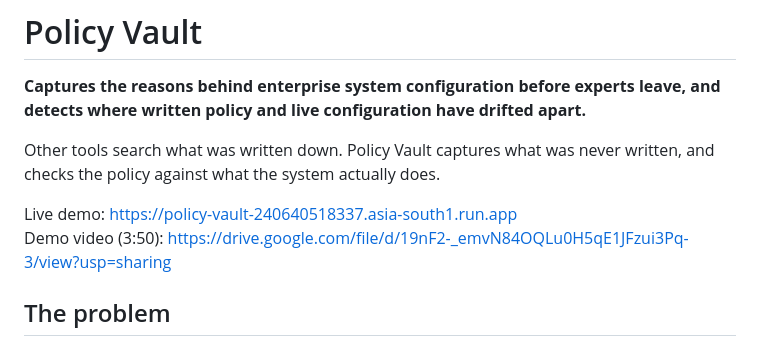
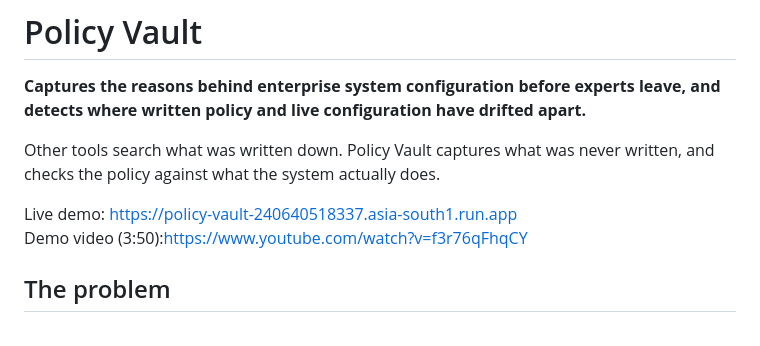
Before and after one commit to PadmajaG-ai/policy_vault, a Markdown page: README.md, the part around the change. Rendered like a GitHub page.

Commit message:
Update demo video link in README.md

```diff
--- a/README.md
+++ b/README.md
@@ -5,7 +5,7 @@
 Other tools search what was written down. Policy Vault captures what was never written, and checks the policy against what the system actually does.
 
 Live demo: https://policy-vault-240640518337.asia-south1.run.app
-Demo video (3:50): https://drive.google.com/file/d/19nF2-_emvN84OQLu0H5qE1JFzui3Pq-3/view?usp=sharing
+Demo video (3:50):https://www.youtube.com/watch?v=f3r76qFhqCY
 
 ## The problem
 
```
